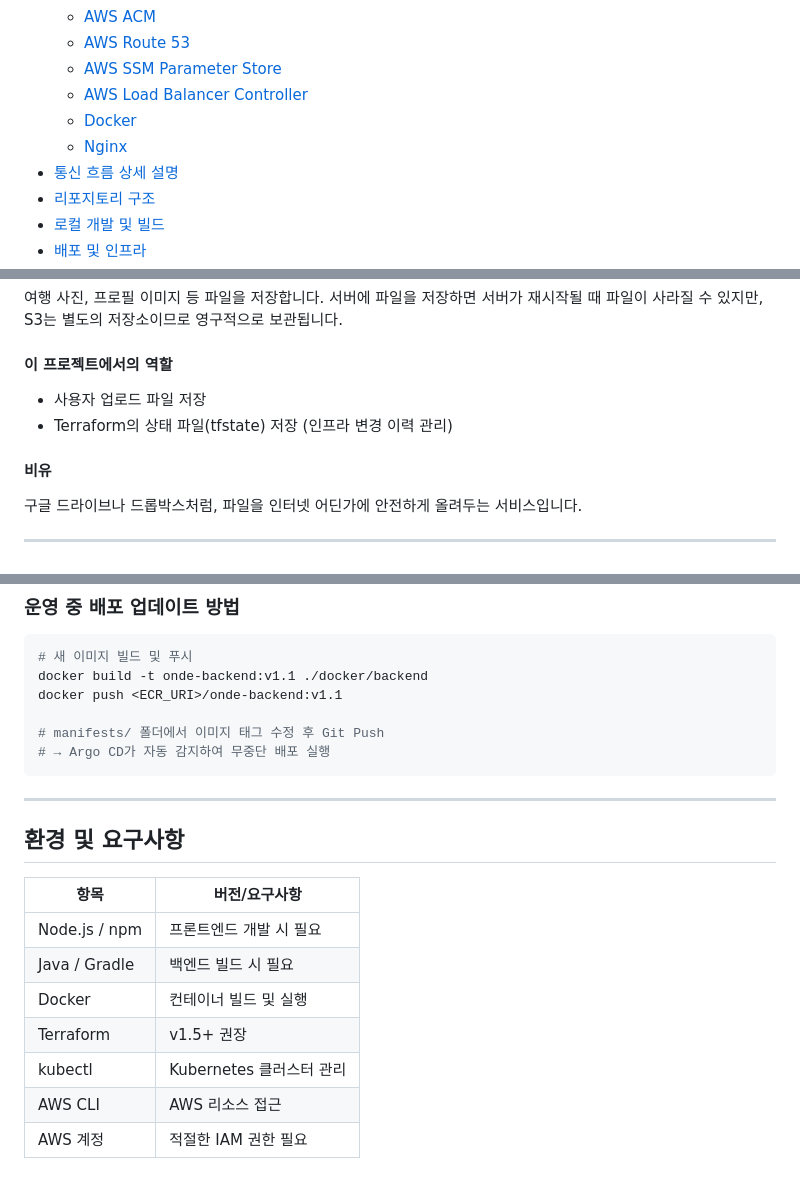
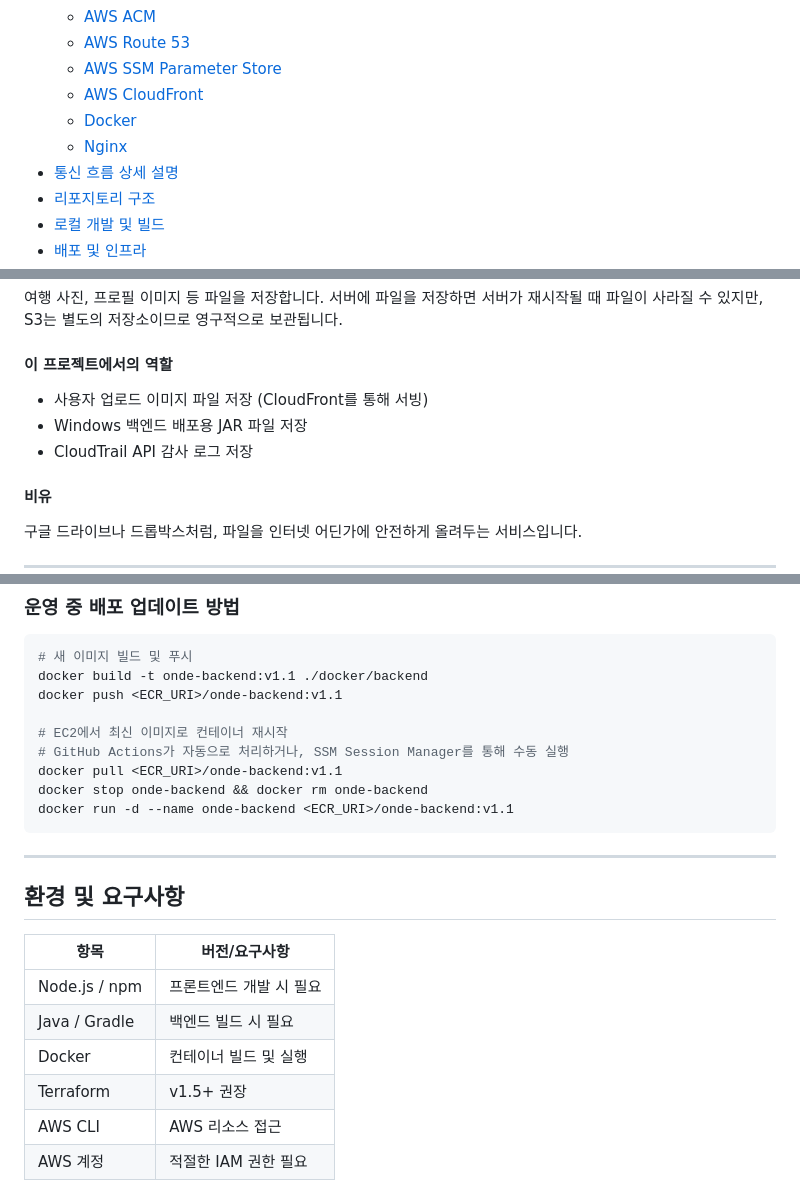
Before and after one commit to Hyeonseok93/SK-Rookies5-FINAL_ONDE, a Markdown page: infra/README.md, 3 parts joined by grey strips. Drawn GitHub-style.

````diff
--- a/infra/README.md
+++ b/infra/README.md
@@ -18,9 +18,9 @@
   - [AWS ACM](#7-aws-acm-certificate-manager)
   - [AWS Route 53](#8-aws-route-53)
   - [AWS SSM Parameter Store](#9-aws-ssm-parameter-store)
-  - [AWS Load Balancer Controller](#13-aws-load-balancer-controller)
-  - [Docker](#14-docker)
-  - [Nginx](#15-nginx)
+  - [AWS CloudFront](#10-aws-cloudfront)
+  - [Docker](#11-docker)
+  - [Nginx](#12-nginx)
 - [통신 흐름 상세 설명](#통신-흐름-상세-설명)
 - [리포지토리 구조](#리포지토리-구조)
 - [로컬 개발 및 빌드](#로컬-개발-및-빌드)
@@ -144,8 +144,9 @@ EC2는 AWS가 운영하는 PC방의 컴퓨터 한 대를 빌리는 것과 같습
 여행 사진, 프로필 이미지 등 파일을 저장합니다. 서버에 파일을 저장하면 서버가 재시작될 때 파일이 사라질 수 있지만, S3는 별도의 저장소이므로 영구적으로 보관됩니다.
 
 #### 이 프로젝트에서의 역할
-- 사용자 업로드 파일 저장
-- Terraform의 상태 파일(tfstate) 저장 (인프라 변경 이력 관리)
+- 사용자 업로드 이미지 파일 저장 (CloudFront를 통해 서빙)
+- Windows 백엔드 배포용 JAR 파일 저장
+- CloudTrail API 감사 로그 저장
 
 #### 비유
 구글 드라이브나 드롭박스처럼, 파일을 인터넷 어딘가에 안전하게 올려두는 서비스입니다.
@@ -425,8 +436,11 @@ Docker 이미지 빌드 → ECR 푸시 → EC2에서 컨테이너 재시작
 docker build -t onde-backend:v1.1 ./docker/backend
 docker push <ECR_URI>/onde-backend:v1.1
 
-# manifests/ 폴더에서 이미지 태그 수정 후 Git Push
-# → Argo CD가 자동 감지하여 무중단 배포 실행
+# EC2에서 최신 이미지로 컨테이너 재시작
+# GitHub Actions가 자동으로 처리하거나, SSM Session Manager를 통해 수동 실행
+docker pull <ECR_URI>/onde-backend:v1.1
+docker stop onde-backend && docker rm onde-backend
+docker run -d --name onde-backend <ECR_URI>/onde-backend:v1.1
 ```
 
 ---
@@ -439,7 +453,6 @@ docker push <ECR_URI>/onde-backend:v1.1
 | Java / Gradle | 백엔드 빌드 시 필요 |
 | Docker | 컨테이너 빌드 및 실행 |
 | Terraform | v1.5+ 권장 |
-| kubectl | Kubernetes 클러스터 관리 |
 | AWS CLI | AWS 리소스 접근 |
 | AWS 계정 | 적절한 IAM 권한 필요 |
 
````
Also changed, not shown: other parts of infra/README.md (+35 -25 lines).
